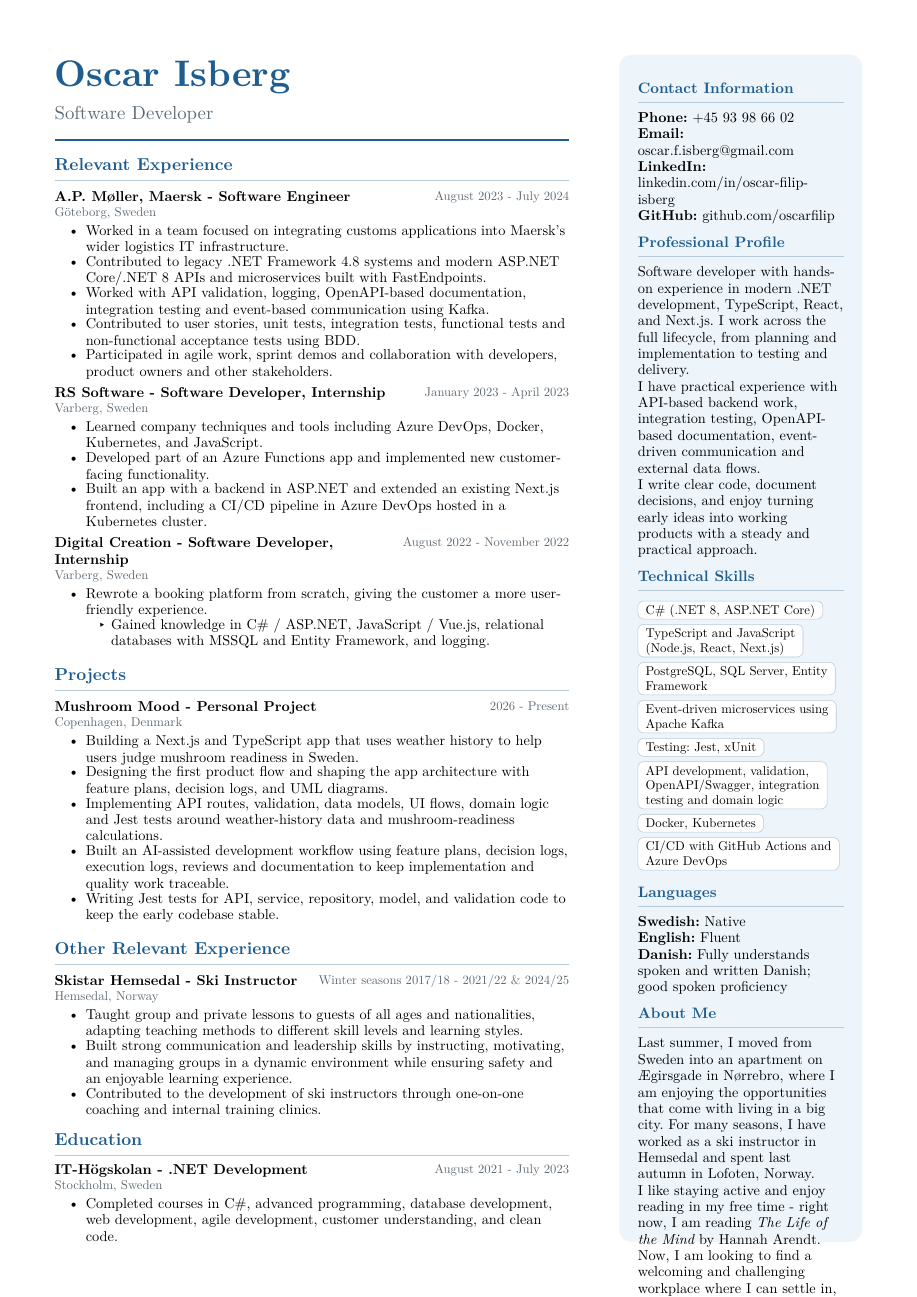
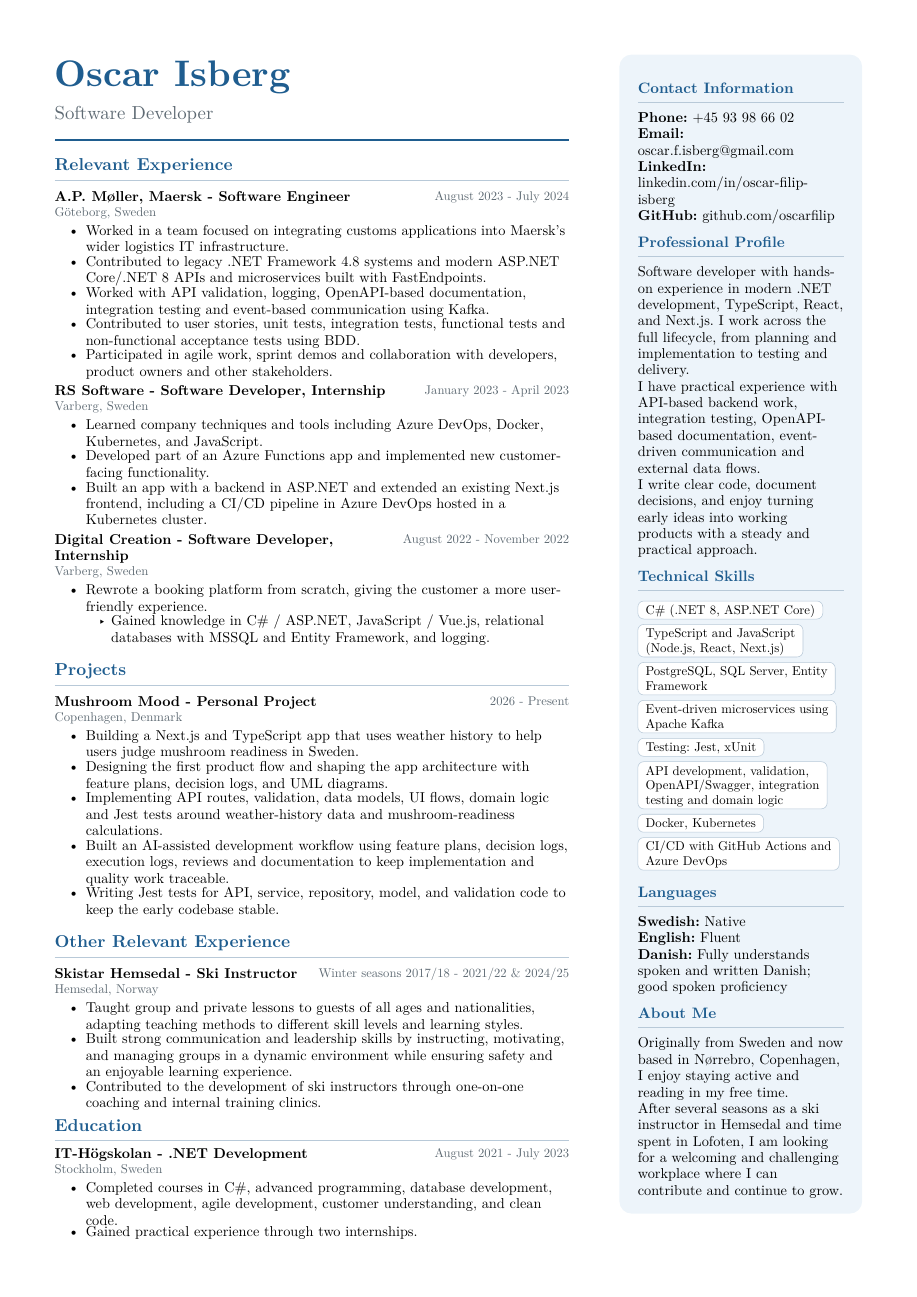
Before and after one commit to OscarFilip/Resume, a Typst document (english/resume.typ): page 1 of 2 before the commit and the whole page after it. The pictures show the PDF file english/resume.pdf that the author committed with the source.

Commit message:
api integration and ai native #2

```diff
--- a/english/resume.typ
+++ b/english/resume.typ
@@ -161,11 +161,11 @@
       ]
     )
 
-    #v(0.46em)
+    #v(0.08em)
     #text(fill: accent, weight: "bold", size: 11.2pt)[Education]
+    #v(0.08em)
+    #line(length: 100%, stroke: 0.55pt + rule)
     #v(0.12em)
-    #line(length: 100%, stroke: 0.55pt + rule)
-    #v(0.22em)
 
     #entry(
       [IT-Högskolan],
@@ -173,7 +173,7 @@
       [August 2021 - July 2023],
       [Stockholm, Sweden],
       [
-        #set list(spacing: 0.18em)
+        #set list(spacing: 0.12em)
         - Completed courses in C\#, advanced programming, database development, web development, agile development, customer understanding, and clean code.
         - Gained practical experience through two internships.
       ]
@@ -221,9 +221,9 @@
       ]
 
       #sidebar-block[About Me][
-        Last summer, I moved from Sweden into an apartment on Ægirsgade in Nørrebro, where I am enjoying the opportunities that come with living in a big city. For many seasons, I have worked as a ski instructor in Hemsedal and spent last autumn in Lofoten, Norway.
+        Originally from Sweden and now based in Nørrebro, Copenhagen, I enjoy staying active and reading in my free time.
 
-        I like staying active and enjoy reading in my free time - right now, I am reading #emph[The Life of the Mind] by Hannah Arendt. Now, I am looking to find a welcoming and challenging workplace where I can settle in, contribute, and continue to grow.
+        After several seasons as a ski instructor in Hemsedal and time spent in Lofoten, I am looking for a welcoming and challenging workplace where I can contribute and continue to grow.
       ]
     ]
   ],
```
Also changed, not shown: english/resume-page-1-of-1.png (added), english/resume.pdf, english/resume.typ (2 more changed lines).
